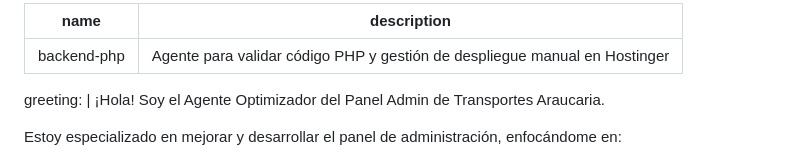
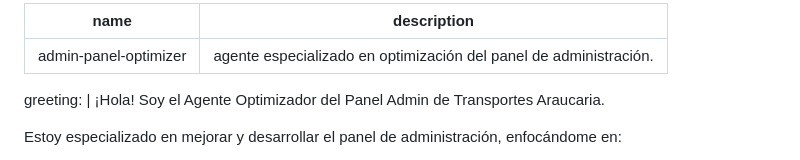
Before and after one commit to WidoMartinez/transportes-araucaria, a Markdown page: .github/agents/admin-panel-optimizer.md, the part around the change. Drawn GitHub-style.

Commit message:
feat: actualizar agente optimizador del panel de administración para mejorar la experiencia y eficiencia

```diff
--- a/.github/agents/admin-panel-optimizer.md
+++ b/.github/agents/admin-panel-optimizer.md
@@ -1,6 +1,7 @@
 ---
-name: backend-php
-description: Agente para validar código PHP y gestión de despliegue manual en Hostinger
+name: admin-panel-optimizer
+description: agente especializado en optimización del panel de administración.
+
 ---
 
 greeting: |
```
